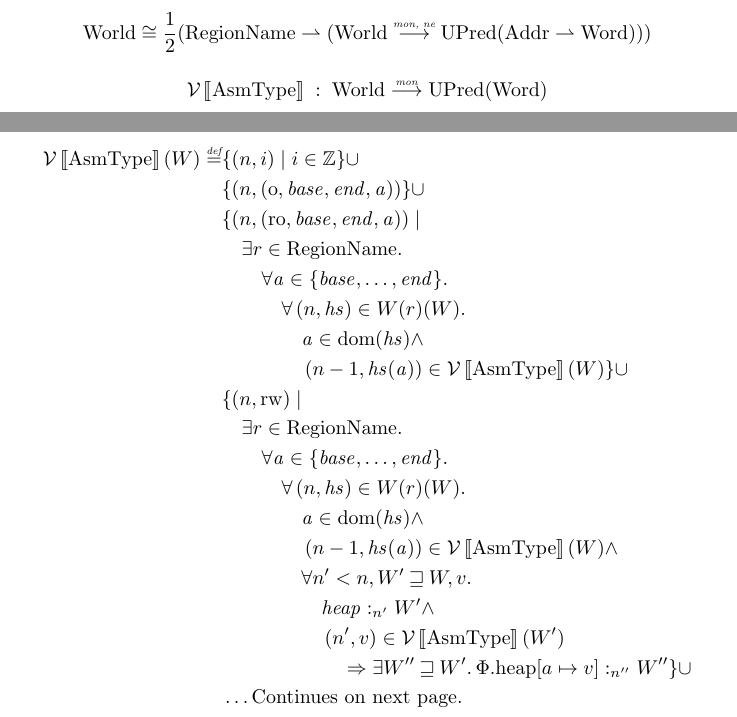
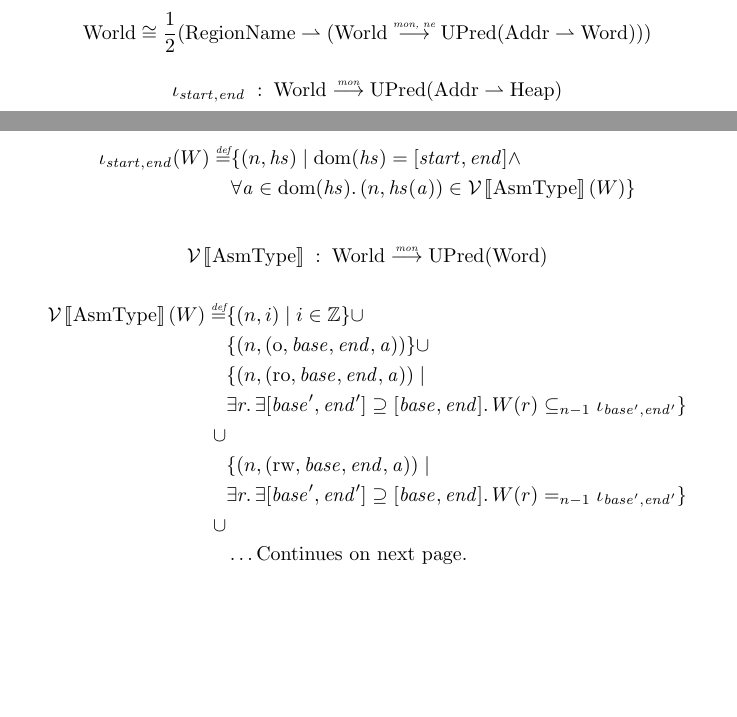
Before and after one commit to dominiquedevriese/capability-machine-reasoning-on-paper, a LaTeX document (capability-machine.tex): two parts of pages 6 and 7 of 11, joined at a grey line, cut so that both start at the same text, the shorter picture padded with empty space. Compiled offline with pdfLaTeX.

Commit message:
Changed some of the definition for the value relation.

```diff
--- a/capability-machine.tex
+++ b/capability-machine.tex
@@ -23,6 +24,7 @@
 \newcommand{\sem}[1]{\left\llbracket #1 \right\rrbracket}
 
 %Math notation
+\newcommand{\restrictfun}[1]{|_{#1}}
 \newcommand{\parfun}{\rightharpoonup}
 \newcommand{\monnefun}{\stackrel{\textit{\tiny{mon, ne}}}{\longrightarrow}}
 \newcommand{\monfun}{\stackrel{\textit{\tiny{mon}}}{\longrightarrow}}
@@ -524,6 +526,15 @@ The variable $\var{proglen}$ is the length of the above program (which is about
 \]
 
 \[
+  \iota_{\var{start},\var{end}} \; : \; \Worlds \monfun \UPred{\Addrs \parfun \Heaps}
+\]
+\begin{align*}
+  \iota_{\var{start},\var{end}}(W) \defeq & \{ \npair{\heapseg} \mid \dom(\heapseg) = [\var{start},\var{end}] \land \\
+                                     & \forall \addr \in \dom(\heapseg) \ldotp \npair{\heapseg(\addr)} \in \stdvr(W) \}
+\end{align*}
+
+
+\[
 \stdvr \; : \;  \Worlds \monfun \UPred{\Words}
 \]
 \begin{align*}
@@ -531,25 +542,29 @@ The variable $\var{proglen}$ is the length of the above program (which is about
 \union \\
                    & \{ \npair{\stdcap[\noperm] } \}
 \union \\
-                   & \{ \npair{\stdcap[\readonly]} \mid \\
-                   & \quad \exists r \in \RegionName \ldotp \\
-                   & \qquad  \forall \addr \in \{\start, \dots, \addrend \} \ldotp \\
-                   & \qquad \quad  \forall \npair{\heapseg} \in W(r)(W)\ldotp \\
-                   & \qquad \qquad   \addr \in \dom(\heapseg) \land \\
-                   & \qquad \qquad   \npair[n-1]{\heapseg(\addr)} \in \stdvr(W)\}
+                   & \{ \npair{\stdcap[\readonly] } \mid \\
+                   & \exists r \ldotp \exists [\start',\addrend'] \supseteq [\start,\addrend] \ldotp W(r) \subseteq_{n-1} \iota_{\start',\addrend'} \}\\
+%                   & \quad \exists r \in \RegionName \ldotp \\
+%                   & \qquad  \forall \addr \in \{\start, \dots, \addrend \} \ldotp \\
+%                   & \qquad \quad  \forall \npair{\heapseg} \in W(r)(W)\ldotp \\
+%                   & \qquad \qquad   \addr \in \dom(\heapseg) \land \\
+%                   & \qquad \qquad   \npair[n-1]{\heapseg(\addr)} \in \stdvr(W)\}
 \union \\
-                   & \{ \npair{\readwrite} \mid \\
-                   & \quad \exists r \in \RegionName \ldotp \\
-                   & \qquad  \forall \addr \in \{\start, \dots, \addrend \} \ldotp \\
-                   & \qquad \quad  \forall \npair{\heapseg} \in W(r)(W)\ldotp \\
-                   & \qquad \qquad   \addr \in \dom(\heapseg) \land \\
-                   & \qquad \qquad   \npair[n-1]{\heapseg(\addr)} \in \stdvr(W) \land \\
-                   & \qquad \qquad   \forall n' < n, W' \future W, v \ldotp \\
-                   & \qquad \qquad \quad \heapSat{n'}{W'} \land \\
-                   & \qquad \qquad \quad \npair[n']{v} \in \stdvr(W') \\
-                   & \qquad \qquad \qquad  \Rightarrow \exists W'' \future W' \ldotp \heapSat[\memheap\update{a}{v}]{n''}{W''} \}
-\union \\ & \dots\text{Continues on next page.}
+                   & \{ \npair{\stdcap[\readwrite] } \mid \\
+                   & \exists r \ldotp \exists [\start',\addrend'] \supseteq [\start,\addrend] \ldotp W(r) =_{n-1} \iota_{\start',\addrend'} \} \\
+%                   & \quad \exists r \in \RegionName \ldotp \\
+%                   & \qquad  \forall \addr \in \{\start, \dots, \addrend \} \ldotp \\
+%                   & \qquad \quad  \forall \npair{\heapseg} \in W(r)(W)\ldotp \\
+%                   & \qquad \qquad   \addr \in \dom(\heapseg) \land \\
+%                   & \qquad \qquad   \npair[n-1]{\heapseg(\addr)} \in \stdvr(W) \land \\
+%                   & \qquad \qquad   \forall n' < n, W' \future W, v \ldotp \\
+%                   & \qquad \qquad \quad \heapSat{n'}{W'} \land \\
+%                   & \qquad \qquad \quad \npair[n']{v} \in \stdvr(W') \\
+%                   & \qquad \qquad \qquad  \Rightarrow \exists W'' \future W' \ldotp \heapSat[\memheap\update{a}{v}]{n''}{W''} \}
+\union \\
+                   & \dots\text{Continues on next page.}
 \end{align*}
+
 \begin{align*}
                    & \{ \npair{\stdcap[\exec] = c} \mid \\
                    & \quad (\exists r \in \RegionName \ldotp \\
```
Also changed, not shown: capability-machine.tex (3 more changed lines).
